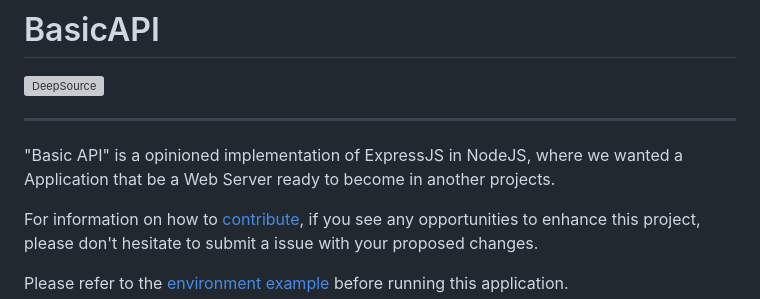
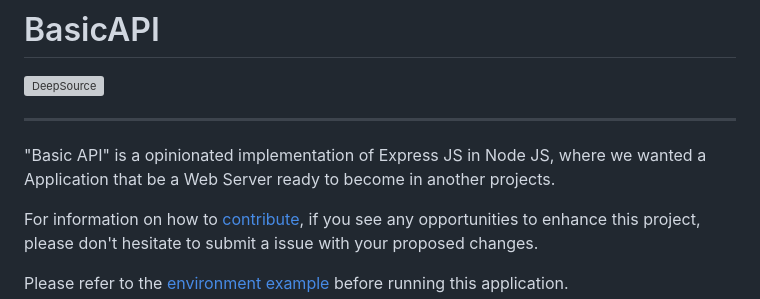
Before and after one commit to Cris-Mur/BasicAPI, a Markdown page: README.md, the part around the change. Rendered like a GitHub page; grey boxes are pictures that could not be loaded.

Commit message:
[update][change presentation of repo in readme file]

```diff
--- a/README.md
+++ b/README.md
@@ -3,7 +3,7 @@
 [![DeepSource](https://app.deepsource.com/gh/Cris-Mur/BasicAPI.svg/?label=active+issues&show_trend=true&token=zS-SGTUGprpijwyk0MQ_TA_G)](https://app.deepsource.com/gh/Cris-Mur/BasicAPI/)
 
 ---
-"Basic API" is a opinioned implementation of ExpressJS in NodeJS, where we wanted a Application that be a Web Server ready to become in another projects.
+"Basic API" is a opinionated implementation of Express JS in Node JS, where we wanted a Application that be a Web Server ready to become in another projects.
 
 For information on how to [contribute](./CONTRIBUTE), if you see any opportunities to enhance this project, please don't hesitate to submit a issue with your proposed changes.
 
```
